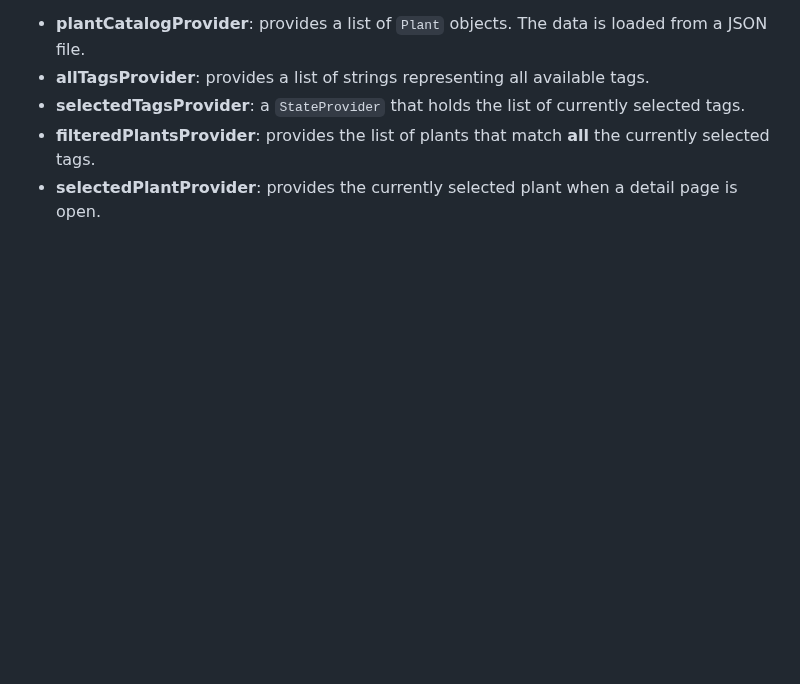
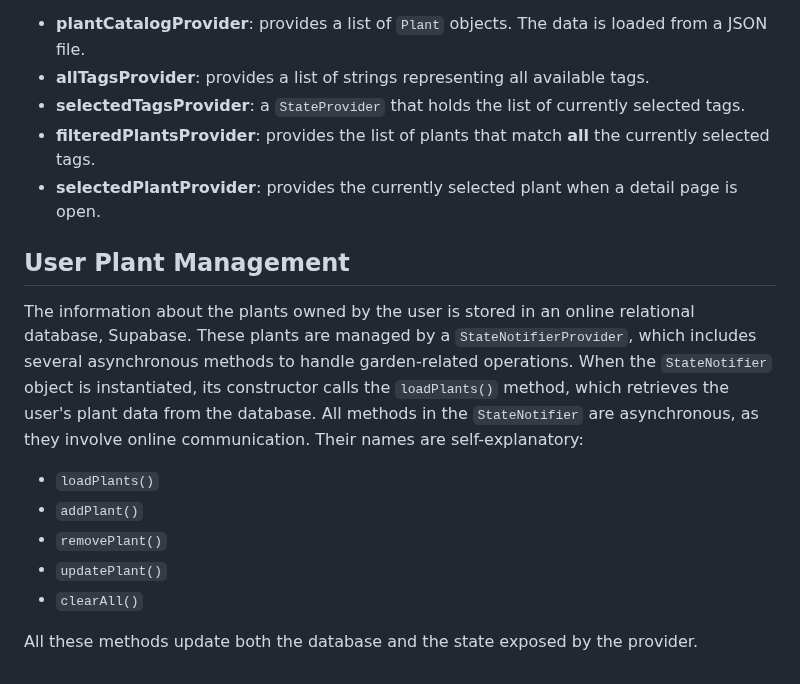
Before and after one commit to Francesco-Rossi/my-green-space, a Markdown page: README.md, the part around the change. Rendered like a GitHub page; blank space fills up the shorter version.

```diff
--- a/README.md
+++ b/README.md
@@ -48,3 +48,14 @@ In this application, state management is entirely handled using Riverpod. For ex
 - **selectedTagsProvider**: a `StateProvider` that holds the list of currently selected tags.
 - **filteredPlantsProvider**: provides the list of plants that match **all** the currently selected tags.
 - **selectedPlantProvider**: provides the currently selected plant when a detail page is open.
+
+## User Plant Management
+The information about the plants owned by the user is stored in an online relational database, Supabase. These plants are managed by a `StateNotifierProvider`, which includes several asynchronous methods to handle garden-related operations. When the `StateNotifier` object is instantiated, its constructor calls the `loadPlants()` method, which retrieves the user's plant data from the database. All methods in the `StateNotifier` are asynchronous, as they involve online communication. Their names are self-explanatory:
+
+- `loadPlants()`
+- `addPlant()`
+- `removePlant()`
+- `updatePlant()`
+- `clearAll()`
+
+All these methods update both the database and the state exposed by the provider.
```
